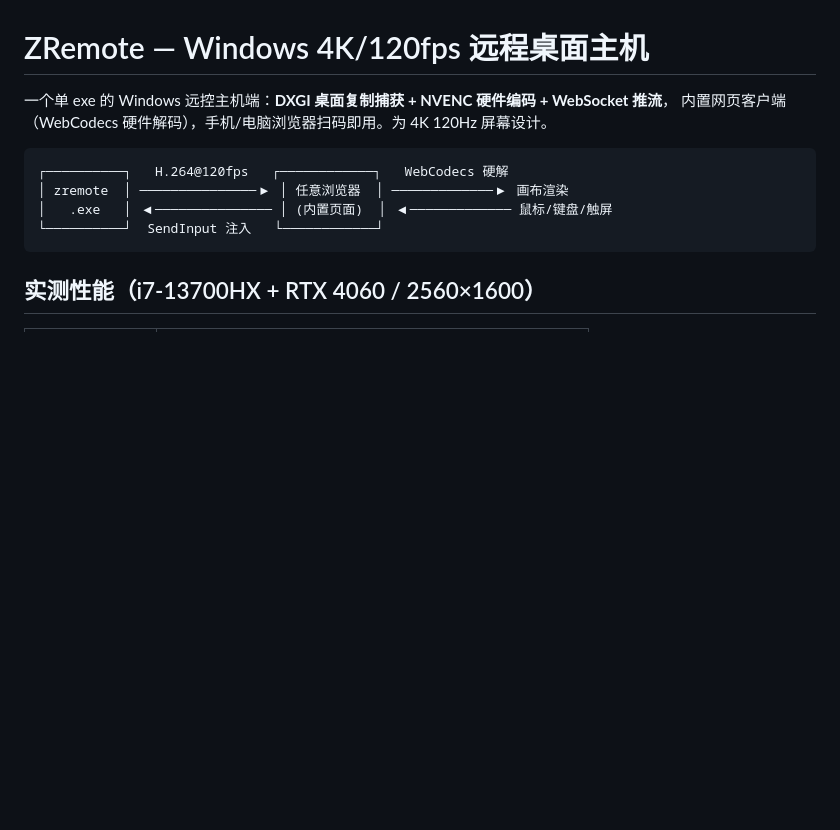
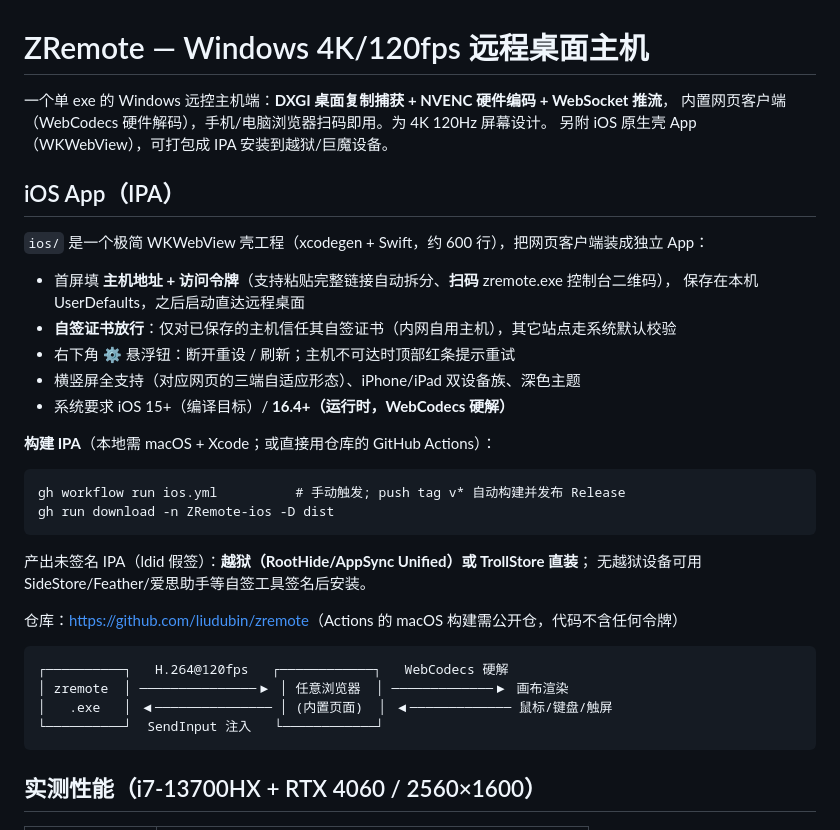
Before and after one commit to liudubin/zremote, a Markdown page: README.md, the part around the change. GitHub-like rendering; blank space fills up the shorter version.

Commit message:
docs: iOS 壳工程说明与 IPA 构建

````diff
--- a/README.md
+++ b/README.md
@@ -2,6 +2,30 @@
 
 一个单 exe 的 Windows 远控主机端：**DXGI 桌面复制捕获 + NVENC 硬件编码 + WebSocket 推流**，
 内置网页客户端（WebCodecs 硬件解码），手机/电脑浏览器扫码即用。为 4K 120Hz 屏幕设计。
+另附 iOS 原生壳 App（WKWebView），可打包成 IPA 安装到越狱/巨魔设备。
+
+## iOS App（IPA）
+
+`ios/` 是一个极简 WKWebView 壳工程（xcodegen + Swift，约 600 行），把网页客户端装成独立 App：
+
+- 首屏填 **主机地址 + 访问令牌**（支持粘贴完整链接自动拆分、**扫码** zremote.exe 控制台二维码），
+  保存在本机 UserDefaults，之后启动直达远程桌面
+- **自签证书放行**：仅对已保存的主机信任其自签证书（内网自用主机），其它站点走系统默认校验
+- 右下角 ⚙ 悬浮钮：断开重设 / 刷新；主机不可达时顶部红条提示重试
+- 横竖屏全支持（对应网页的三端自适应形态）、iPhone/iPad 双设备族、深色主题
+- 系统要求 iOS 15+（编译目标）/ **16.4+（运行时，WebCodecs 硬解）**
+
+**构建 IPA**（本地需 macOS + Xcode；或直接用仓库的 GitHub Actions）：
+
+```
+gh workflow run ios.yml          # 手动触发; push tag v* 自动构建并发布 Release
+gh run download -n ZRemote-ios -D dist
+```
+
+产出未签名 IPA（ldid 假签）：**越狱（RootHide/AppSync Unified）或 TrollStore 直装**；
+无越狱设备可用 SideStore/Feather/爱思助手等自签工具签名后安装。
+
+仓库：<https://github.com/liudubin/zremote>（Actions 的 macOS 构建需公开仓，代码不含任何令牌）
 
 ```
 ┌──────────┐   H.264@120fps   ┌────────────┐   WebCodecs 硬解
````
